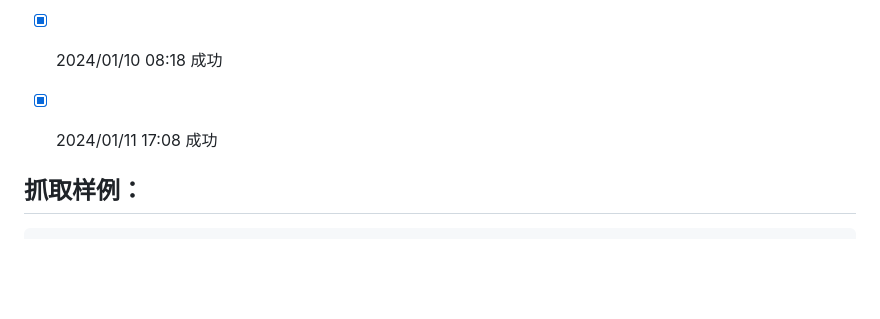
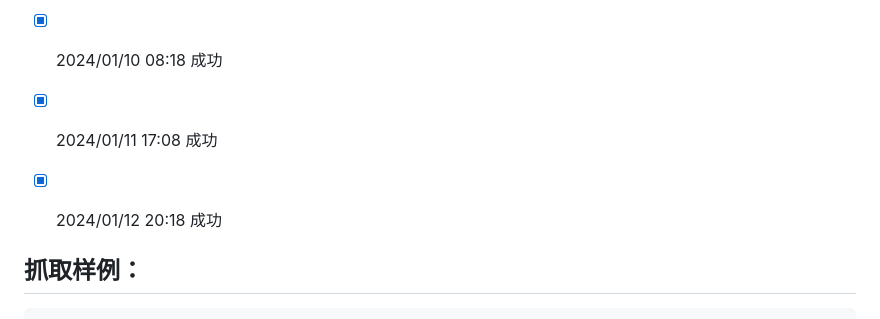
Before and after one commit to saermart/DouyinLiveWebFetcher, a Markdown page: README.MD, the part around the change. Rendered like a GitHub page; blank space fills up the shorter version.

Commit message:
测试成功

```diff
--- a/README.MD
+++ b/README.MD
@@ -21,6 +21,7 @@
 - [x] 2024/01/08 14:30 成功
 - [x] 2024/01/10 08:18 成功
 - [x] 2024/01/11 17:08 成功
+- [x] 2024/01/12 20:18 成功
 
 
 
```
